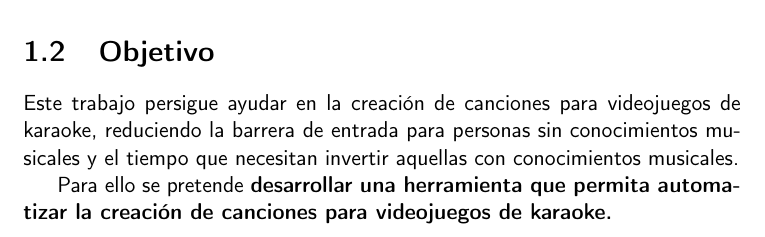
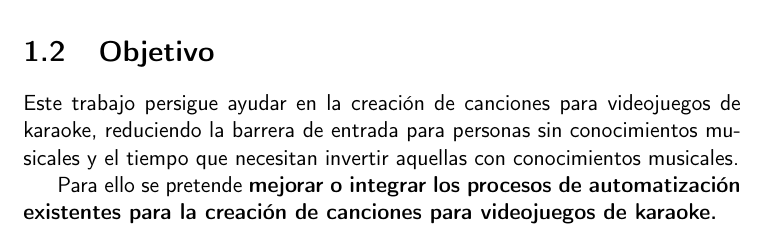
Before and after one commit to dipzza/ultrastar-song2txt, a LaTeX book (doc/proyecto.tex, which reads doc/secciones/01_introduccion.tex): part of page 16 of 29, cut so that both start at the same text. Compiled offline with pdfLaTeX.

Commit message:
Defines project objective more precisely. #9

```diff
--- a/doc/secciones/01_introduccion.tex
+++ b/doc/secciones/01_introduccion.tex
@@ -22,4 +22,4 @@ Una causa de que la selección de canciones disponibles sea tan limitada es que
 Este trabajo persigue ayudar en la creación de canciones para videojuegos de karaoke, reduciendo la barrera de entrada para personas sin conocimientos musicales y el tiempo que necesitan invertir aquellas con conocimientos musicales.
 
 
-Para ello se pretende \textbf{desarrollar una herramienta que permita automatizar la creación de canciones para videojuegos de karaoke.}
+Para ello se pretende \textbf{mejorar o integrar los procesos de automatización existentes para la creación de canciones para videojuegos de karaoke.}
```
